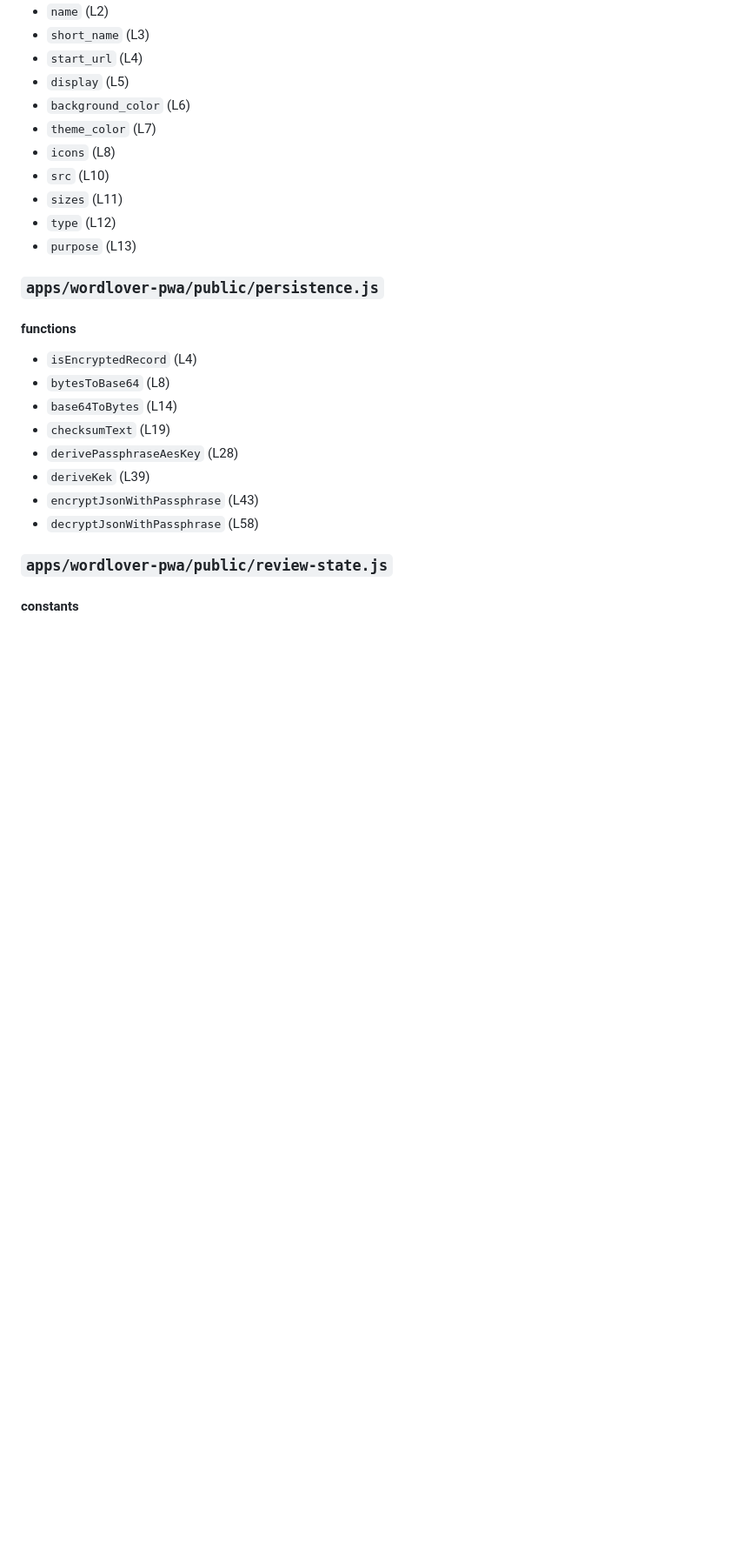
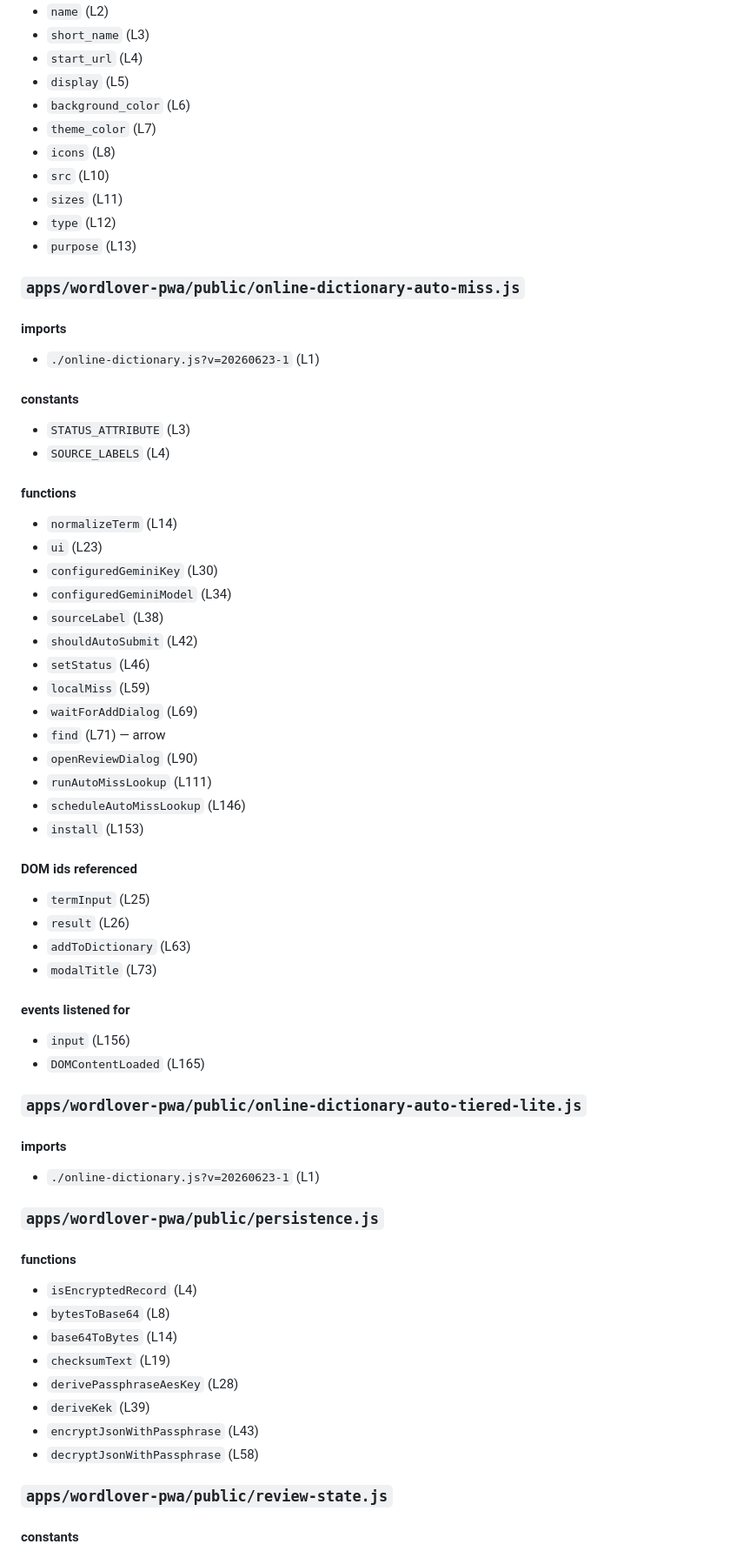
Before and after one commit to colinzou-git/wordLover, a Markdown page: docs/ai/AUTO_SYMBOL_MAP.md, the part around one of its changes. Shown at 87% size. GitHub-like rendering; blank space fills up the shorter version.

Commit message:
fix: regenerate stale AUTO_SYMBOL_MAP to unblock CI deploy
The online-dictionary commits added new modules and reshaped app.js but
left docs/ai/AUTO_SYMBOL_MAP.md stale, so the "symbol map is up to date"
static-check failed — the next domino after the ?v= lockstep break.
Regenerated from current sources (95 files).

Co-Authored-By: Claude Opus 4.8 <noreply@anthropic.com>
Claude-Session: https://claude.ai/code/session_011CordAzXE72QUfaQ3kwzNP

```diff
--- a/docs/ai/AUTO_SYMBOL_MAP.md
+++ b/docs/ai/AUTO_SYMBOL_MAP.md
@@ -1266,6 +1266,52 @@ python scripts\generate_code_map.py --check
 - `sizes` (L11)
 - `type` (L12)
 - `purpose` (L13)
+
+### `apps/wordlover-pwa/public/online-dictionary-auto-miss.js`
+
+#### imports
+
+- `./online-dictionary.js?v=20260623-1` (L1)
+
+#### constants
+
+- `STATUS_ATTRIBUTE` (L3)
+- `SOURCE_LABELS` (L4)
+
+#### functions
+
+- `normalizeTerm` (L14)
+- `ui` (L23)
+- `configuredGeminiKey` (L30)
+- `configuredGeminiModel` (L34)
+- `sourceLabel` (L38)
+- `shouldAutoSubmit` (L42)
+- `setStatus` (L46)
+- `localMiss` (L59)
+- `waitForAddDialog` (L69)
+- `find` (L71) — arrow
+- `openReviewDialog` (L90)
+- `runAutoMissLookup` (L111)
+- `scheduleAutoMissLookup` (L146)
+- `install` (L153)
+
+#### DOM ids referenced
+
+- `termInput` (L25)
+- `result` (L26)
+- `addToDictionary` (L63)
+- `modalTitle` (L73)
+
+#### events listened for
+
+- `input` (L156)
+- `DOMContentLoaded` (L165)
+
+### `apps/wordlover-pwa/public/online-dictionary-auto-tiered-lite.js`
+
+#### imports
+
+- `./online-dictionary.js?v=20260623-1` (L1)
 
 ### `apps/wordlover-pwa/public/persistence.js`
 
```
Also changed, not shown: other parts of docs/ai/AUTO_SYMBOL_MAP.md (+12 -8 lines).
